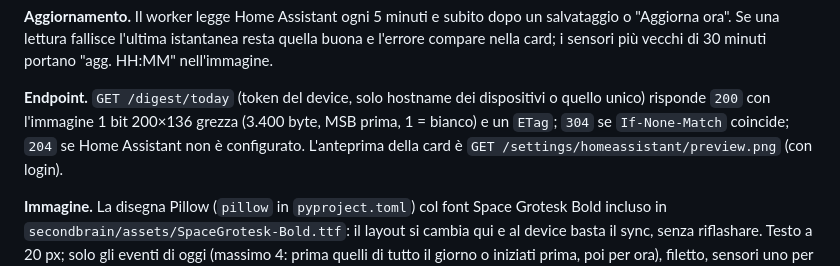
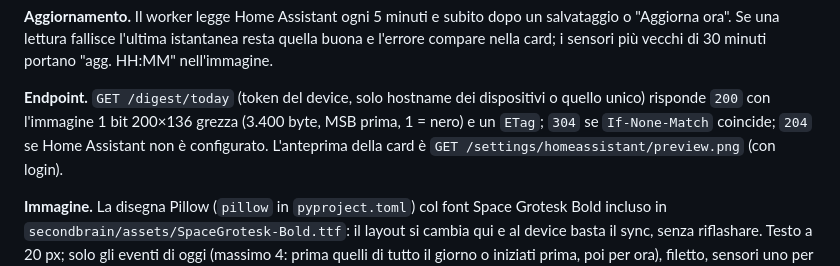
Before and after one commit to francecesco/second_brain, a Markdown page: backend/README.md, the part around the change. Rendered like a GitHub page.

Commit message:
docs: formato dell'immagine Oggi, bit 1 = nero
Il README del backend diceva il contrario del contratto usato da
digest.pack e dal firmware.

```diff
--- a/backend/README.md
+++ b/backend/README.md
@@ -240,7 +240,7 @@ compare nella card; i sensori più vecchi di 30 minuti portano "agg. HH:MM" nell
 
 **Endpoint.** `GET /digest/today` (token del device, solo hostname dei dispositivi o
 quello unico) risponde `200` con l'immagine 1 bit 200×136 grezza (3.400 byte, MSB prima,
-1 = bianco) e un `ETag`; `304` se `If-None-Match` coincide; `204` se Home Assistant non è
+1 = nero) e un `ETag`; `304` se `If-None-Match` coincide; `204` se Home Assistant non è
 configurato. L'anteprima della card è `GET /settings/homeassistant/preview.png` (con login).
 
 **Immagine.** La disegna Pillow (`pillow` in `pyproject.toml`) col font Space Grotesk Bold
```
